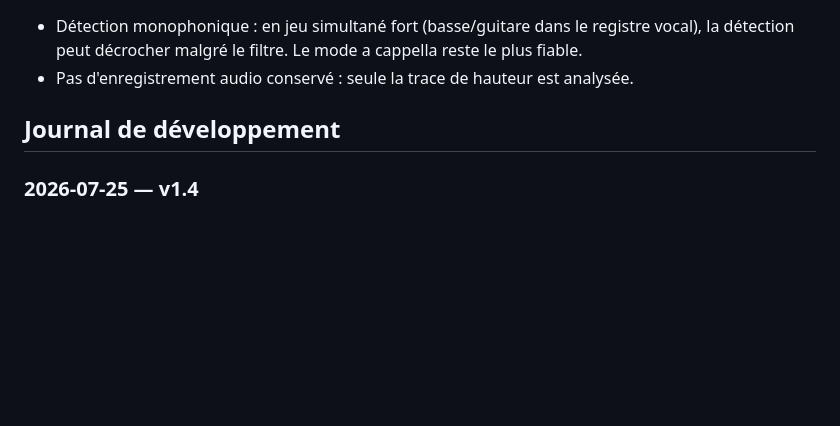
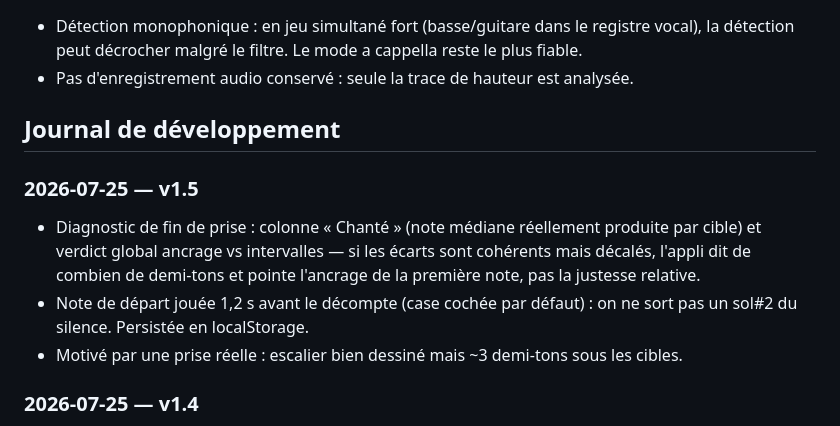
Before and after one commit to nmulongo-sys/tenue-voix, a Markdown page: README.md, the part around the change. Drawn GitHub-style; blank space fills up the shorter version.

Commit message:
v1.5 - diagnostic ancrage/intervalles + note de depart (README.md)

```diff
--- a/README.md
+++ b/README.md
@@ -47,6 +47,14 @@ chante — a cappella ou en jouant — et vois note par note où l'harmonie tien
 
 ## Journal de développement
 
+### 2026-07-25 — v1.5
+- Diagnostic de fin de prise : colonne « Chanté » (note médiane réellement produite par cible)
+  et verdict global ancrage vs intervalles — si les écarts sont cohérents mais décalés,
+  l'appli dit de combien de demi-tons et pointe l'ancrage de la première note, pas la justesse relative.
+- Note de départ jouée 1,2 s avant le décompte (case cochée par défaut) : on ne sort pas
+  un sol#2 du silence. Persistée en localStorage.
+- Motivé par une prise réelle : escalier bien dessiné mais ~3 demi-tons sous les cibles.
+
 ### 2026-07-25 — v1.4
 - Piège identifié en usage réel : guide sonore au haut-parleur → le micro capte le guide,
   l'évaluation note le guide (100 % sans chanter). Avertissement renforcé sur la case,
```
